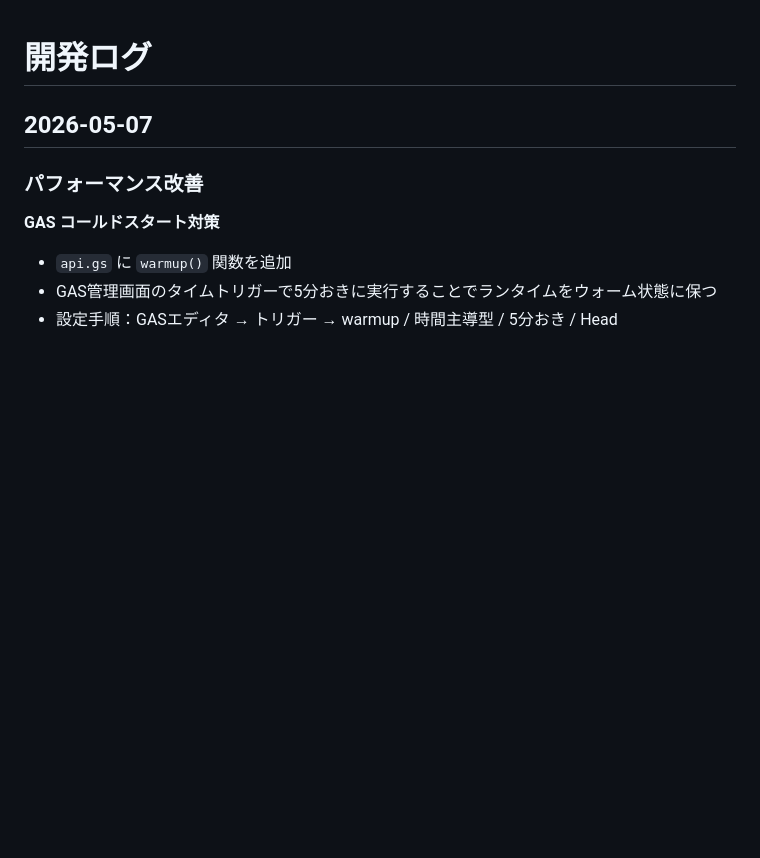
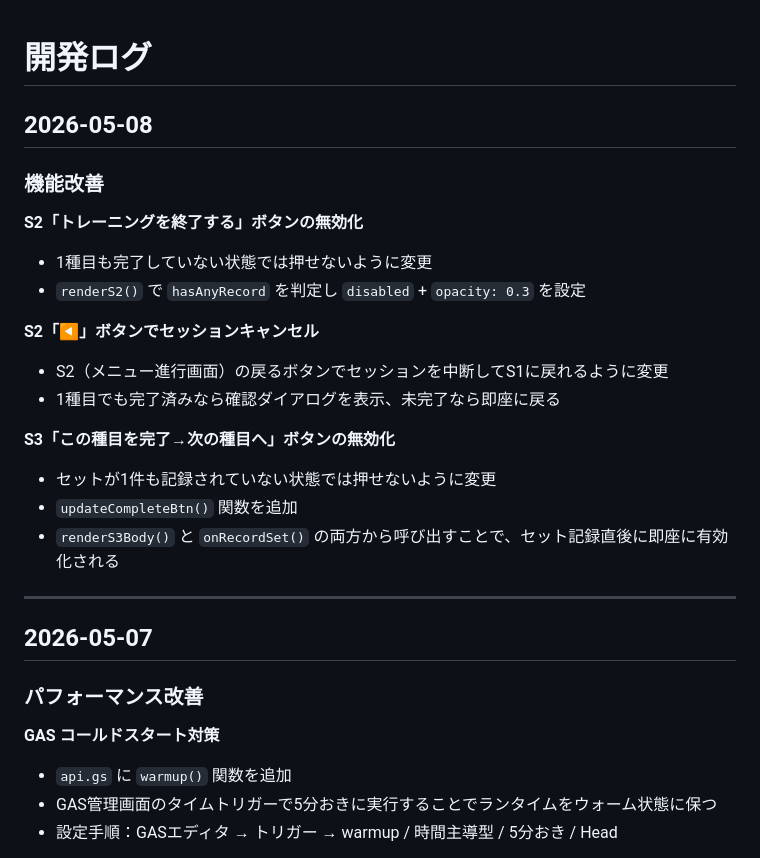
Before and after one commit to twoweller-hub/workoutlog2, a Markdown page: docs/dev-log.md, the part around the change. Drawn GitHub-style; blank space fills up the shorter version.

Commit message:
開発メモ更新

```diff
--- a/docs/dev-log.md
+++ b/docs/dev-log.md
@@ -1,4 +1,23 @@
 # 開発ログ
+
+## 2026-05-08
+
+### 機能改善
+
+**S2「トレーニングを終了する」ボタンの無効化**
+- 1種目も完了していない状態では押せないように変更
+- `renderS2()` で `hasAnyRecord` を判定し `disabled` + `opacity: 0.3` を設定
+
+**S2「◀」ボタンでセッションキャンセル**
+- S2（メニュー進行画面）の戻るボタンでセッションを中断してS1に戻れるように変更
+- 1種目でも完了済みなら確認ダイアログを表示、未完了なら即座に戻る
+
+**S3「この種目を完了→次の種目へ」ボタンの無効化**
+- セットが1件も記録されていない状態では押せないように変更
+- `updateCompleteBtn()` 関数を追加
+- `renderS3Body()` と `onRecordSet()` の両方から呼び出すことで、セット記録直後に即座に有効化される
+
+---
 
 ## 2026-05-07
 
```
